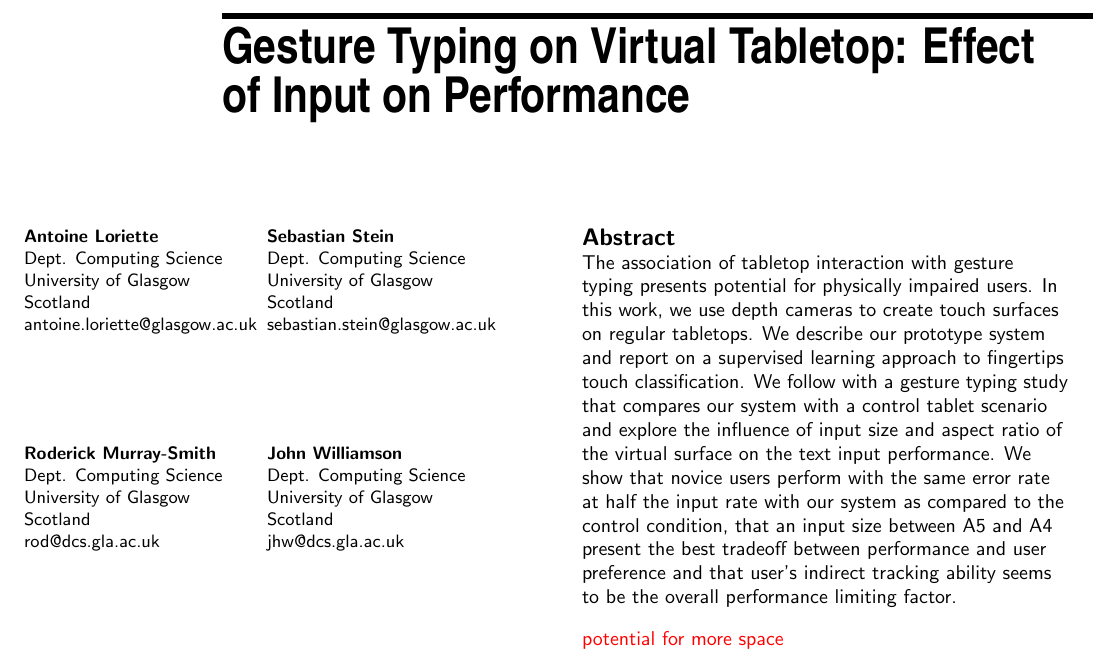
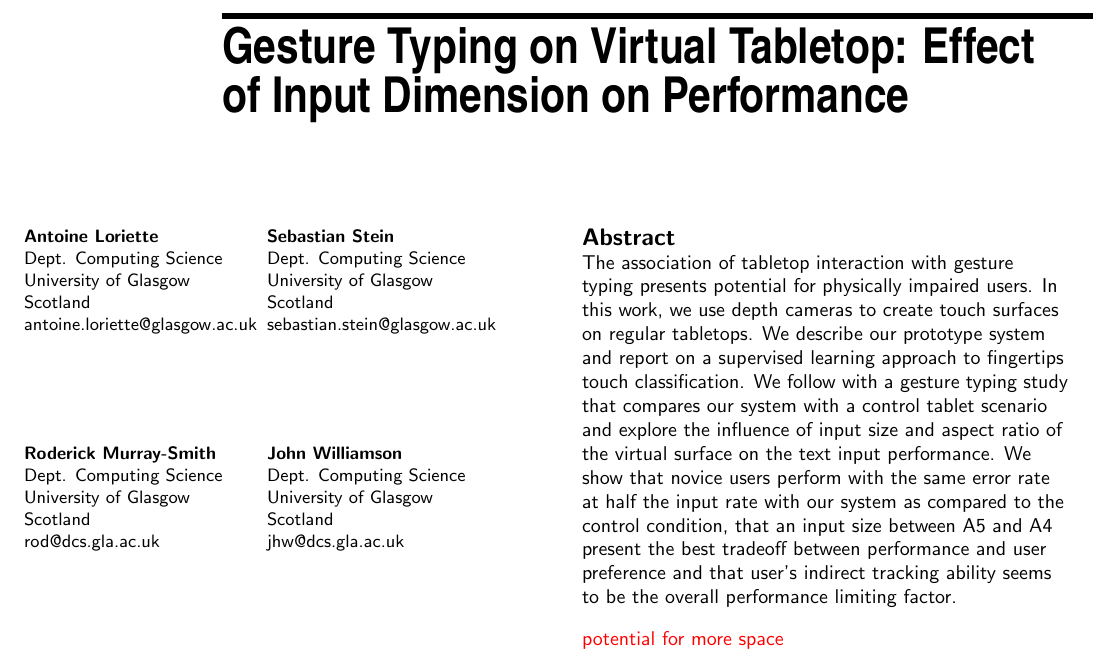
Before and after one commit to toinsson/iss17-poster, a LaTeX document (paper.tex): part of page 1 of 6, cut so that both start at the same text. Compiled offline with pdfLaTeX.

Commit message:
add dimension to title

```diff
--- a/paper.tex
+++ b/paper.tex
@@ -9,7 +9,7 @@
 % DOI string from ACM form confirmation}
 %% EXAMPLE END -- HOW TO OVERRIDE THE DEFAULT COPYRIGHT STRIP -- (July 22, 2013 - Paul Baumann)
 
-\title{Gesture Typing on Virtual Tabletop: Effect of Input on Performance}
+\title{Gesture Typing on Virtual Tabletop: Effect of Input Dimension on Performance}
 
 \numberofauthors{4}
 % Notice how author names are alternately typesetted to appear ordered in 2-column format;
@@ -47,7 +47,7 @@
 }
 
 % Paper metadata (use plain text, for PDF inclusion and later re-using, if desired)
-\def\plaintitle{Gesture Typing on Virtual Surfaces: Effect of Input on Performance}
+\def\plaintitle{Gesture Typing on Virtual Surfaces: Effect of Input Dimension on Performance}
 \def\plainauthor{Name}
 \def\plainkeywords{Gesture Input, Gesture Keyboard, Mobile, Continuous Interaction, Tabletop, Text Input}
 \def\plaingeneralterms{Documentation, Standardization}
```
